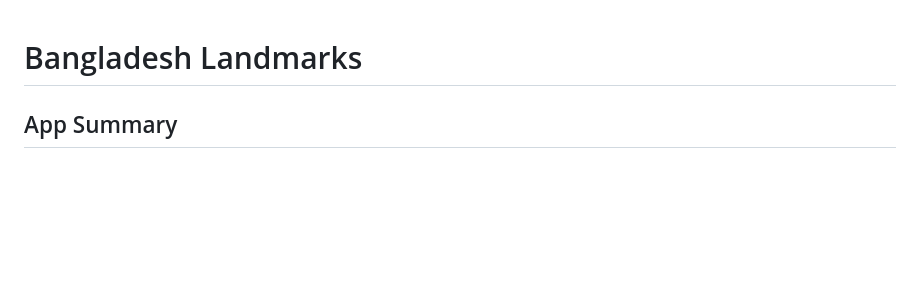
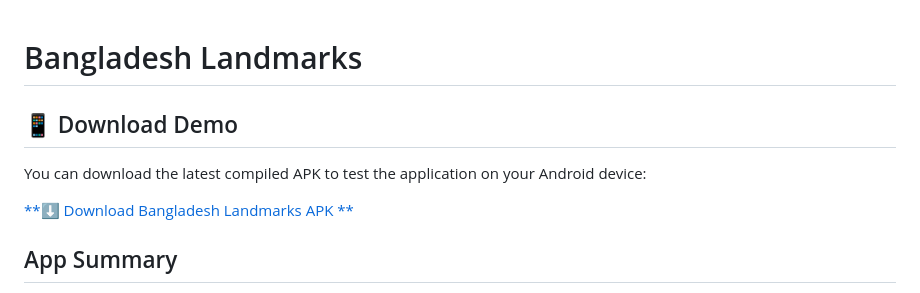
Before and after one commit to far-han12/cse489_lab, a Markdown page: README.md, the part around the change. Drawn GitHub-style; blank space fills up the shorter version.

Commit message:
Add demo APK download link to README
Added a section for downloading the demo APK.

```diff
--- a/README.md
+++ b/README.md
@@ -1,4 +1,8 @@
 # Bangladesh Landmarks
+## 📱 Download Demo
+You can download the latest compiled APK to test the application on your Android device:
+
+[**⬇️ Download Bangladesh Landmarks APK **](https://drive.google.com/file/d/14cG7vRzx-KqtlGwThRfxpDnW3L3n6kEK/view?usp=sharing)
 
 ## App Summary
 **Bangladesh Landmarks** is a Flutter-based Android application designed to manage and visualize geographical landmark records. The app communicates with a remote REST service to fetch, create, update, and delete landmark data. It features a modern tabbed interface that allows users to view landmarks on an interactive Google Map, browse them in a list format, and add new entries with automatic GPS detection and image handling.
```
